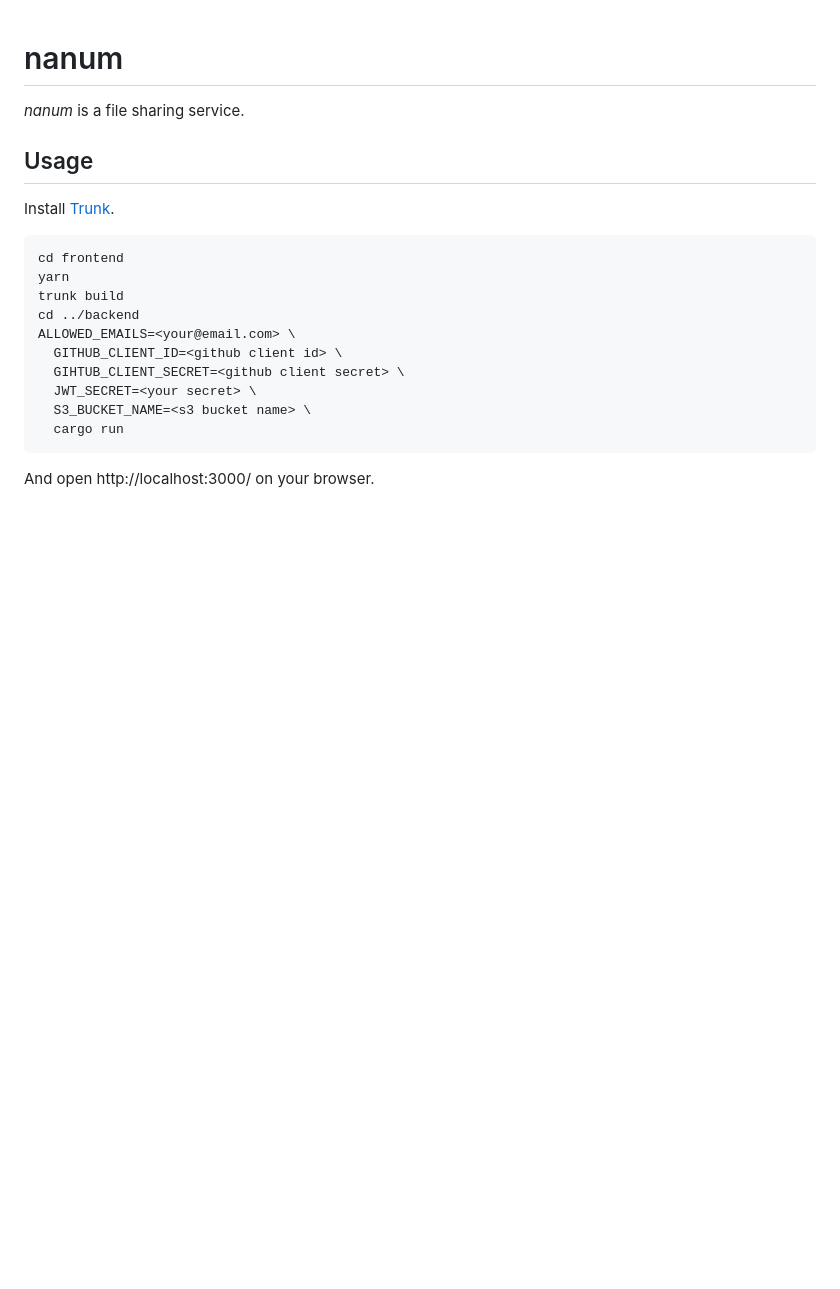
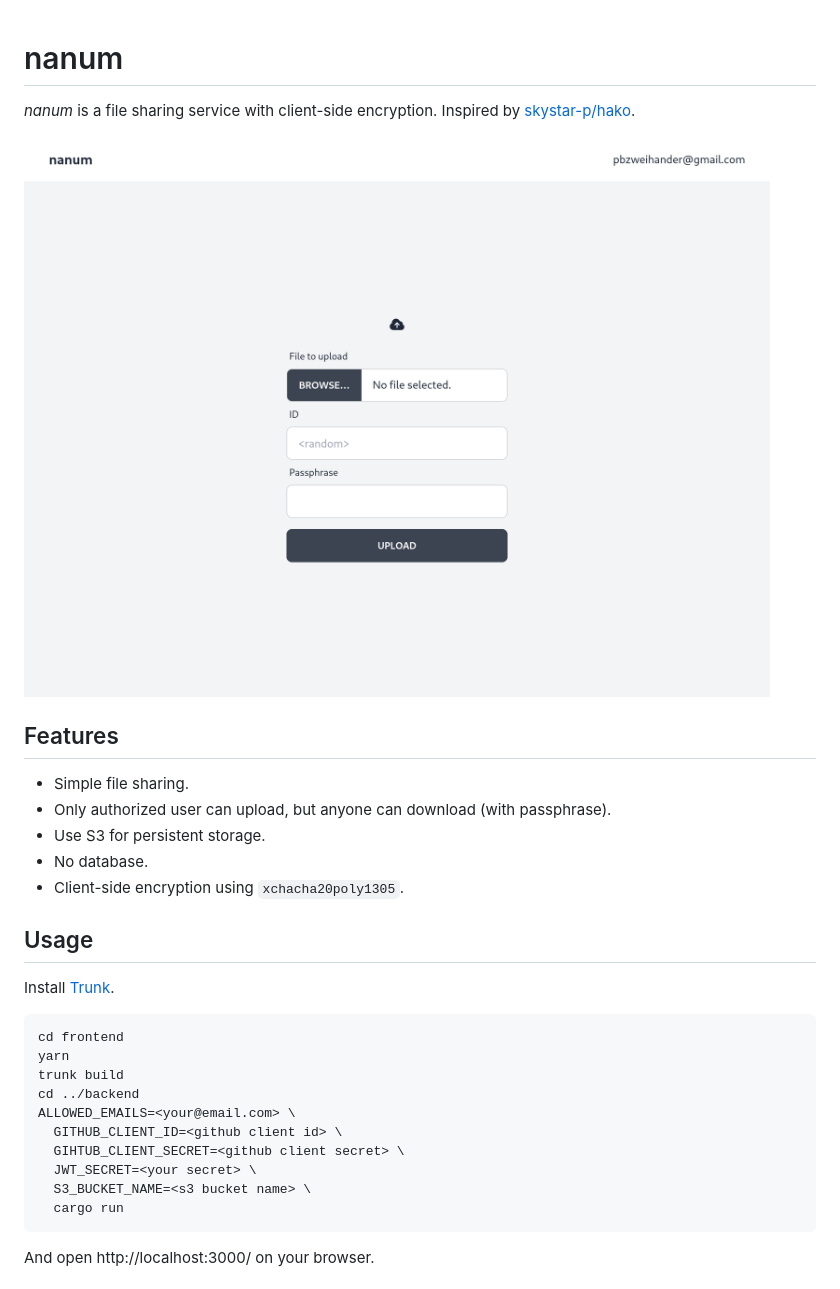
Before and after one commit to pbzweihander/nanum, a Markdown page: README.md, the part around the change. GitHub-like rendering; pictures changed too: res/preview.png (added); blank space fills up the shorter version.

```diff
--- a/README.md
+++ b/README.md
@@ -1,6 +1,17 @@
 # nanum
 
-_nanum_ is a file sharing service.
+_nanum_ is a file sharing service with client-side encryption.
+Inspired by [skystar-p/hako](https://github.com/skystar-p/hako).
+
+![preview](./res/preview.png)
+
+## Features
+
+- Simple file sharing.
+- Only authorized user can upload, but anyone can download (with passphrase).
+- Use S3 for persistent storage.
+- No database.
+- Client-side encryption using `xchacha20poly1305`.
 
 ## Usage
 
```
